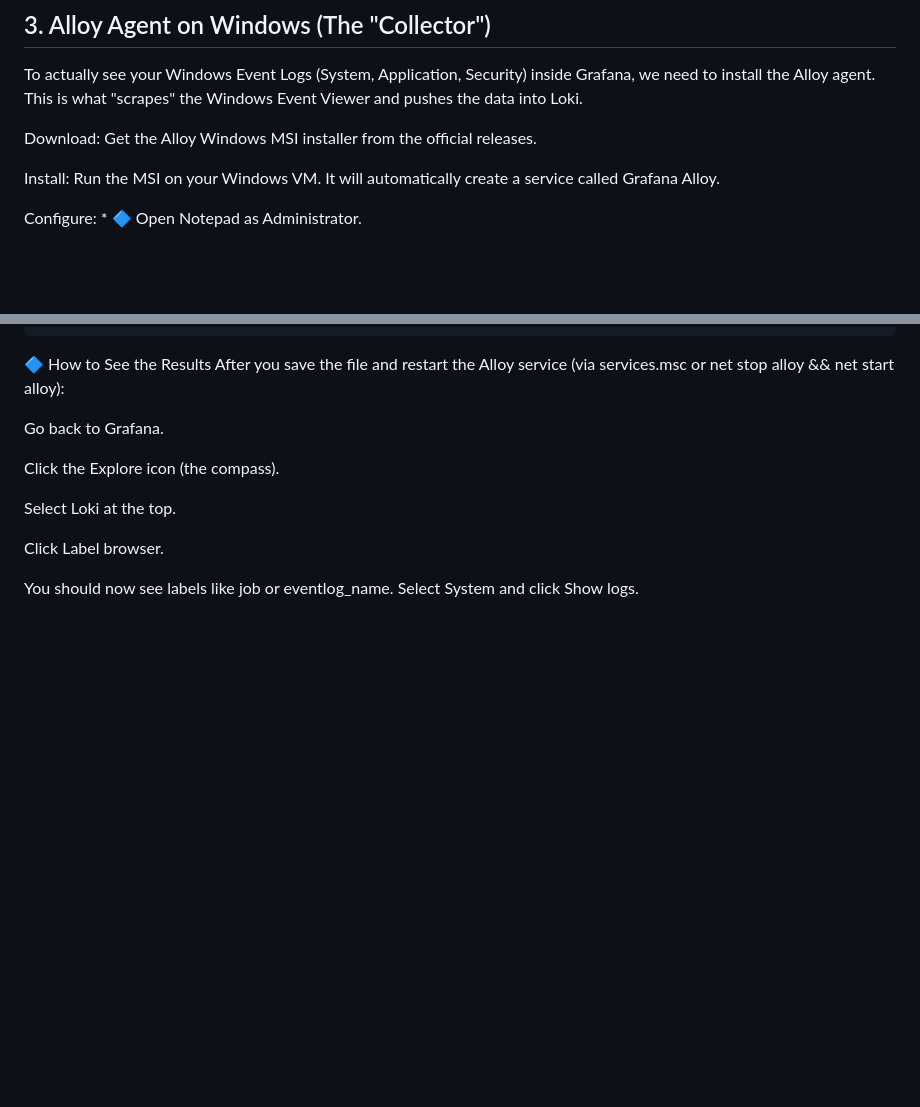
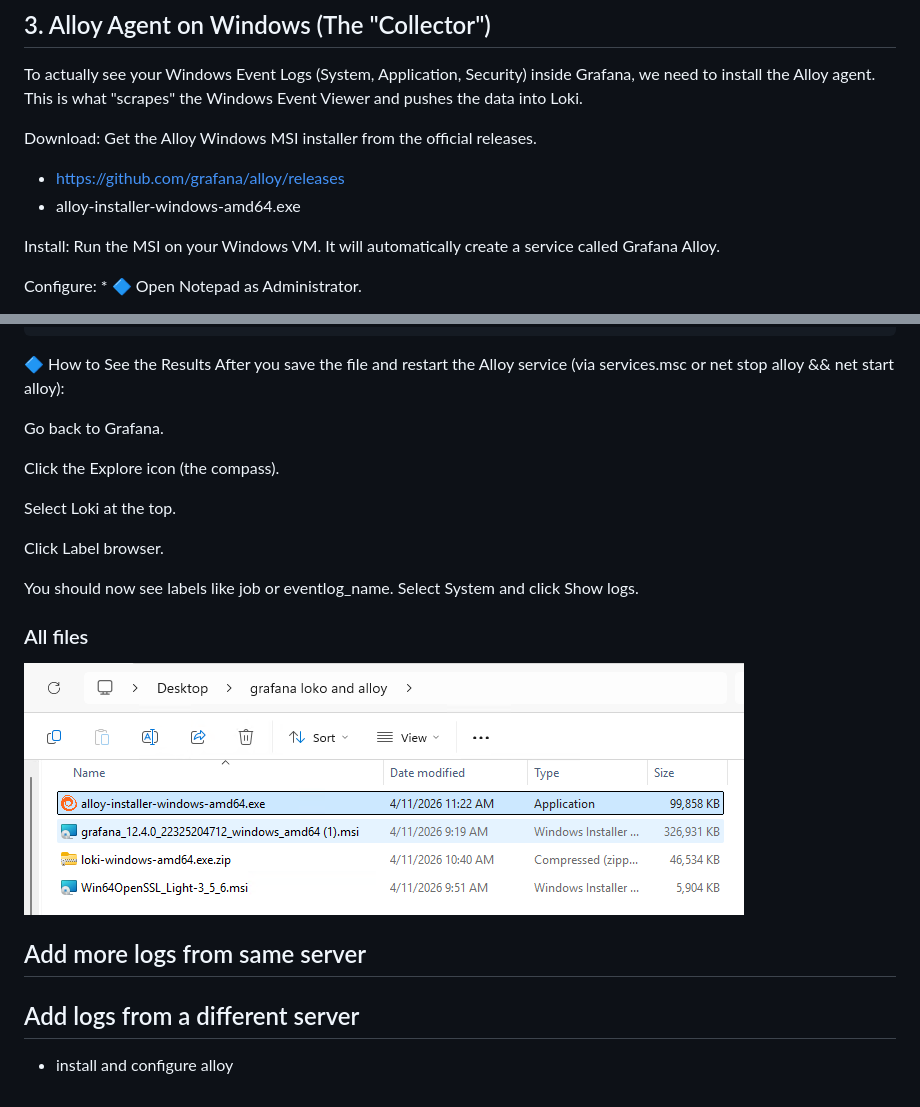
Before and after one commit to spawnmarvel/todo-and-current, a Markdown page: grafana_loki_alloy/README.md, 2 parts joined by grey strips. GitHub-like rendering; pictures changed too: grafana_loki_alloy/images/all_files.png (added); blank space fills up the shorter version.

Commit message:
scp

```diff
--- a/grafana_loki_alloy/README.md
+++ b/grafana_loki_alloy/README.md
@@ -266,6 +266,11 @@ To actually see your Windows Event Logs (System, Application, Security) inside G
 
 Download: Get the Alloy Windows MSI installer from the official releases.
 
+* https://github.com/grafana/alloy/releases
+* alloy-installer-windows-amd64.exe
+
+
+
 Install: Run the MSI on your Windows VM. It will automatically create a service called Grafana Alloy.
 
 Configure: * 🔷 Open Notepad as Administrator.
@@ -301,3 +306,13 @@ Select Loki at the top.
 Click Label browser.
 
 You should now see labels like job or eventlog_name. Select System and click Show logs.
+
+### All files
+
+![all files](https://github.com/spawnmarvel/todo-and-current/blob/main/grafana_loki_alloy/images/all_files.png)
+
+## Add more logs from same server
+
+## Add logs from a different server
+
+* install and configure alloy
```
